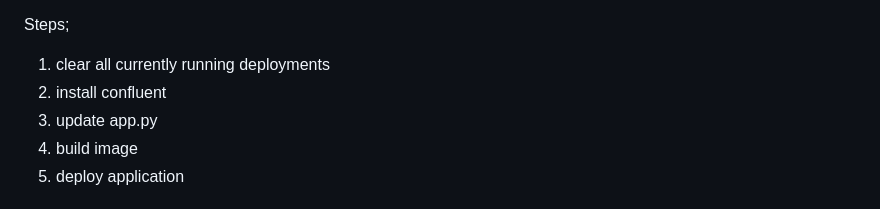
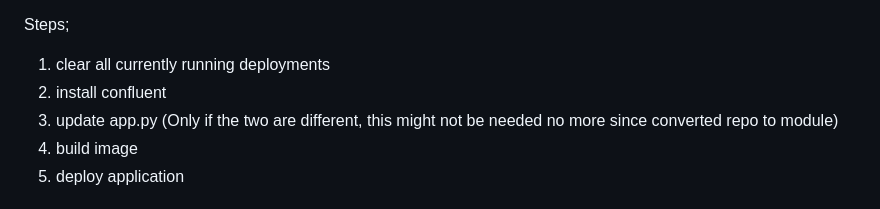
Before and after one commit to socrates-hlapolosa/object-detection-start-here, a Markdown page: README.md, the part around the change. GitHub-like rendering.

```diff
--- a/README.md
+++ b/README.md
@@ -81,7 +81,7 @@ Assumptions;
 Steps;
 1. clear all currently running deployments
 2. install confluent
-3. update app.py
+3. update app.py (Only if the two are different, this might not be needed no more since converted repo to module)
 4. build image
 5. deploy application
 
```
Also changed, not shown: object-detection-kafka-consumer/blank.jpeg (added), 11 other files.
